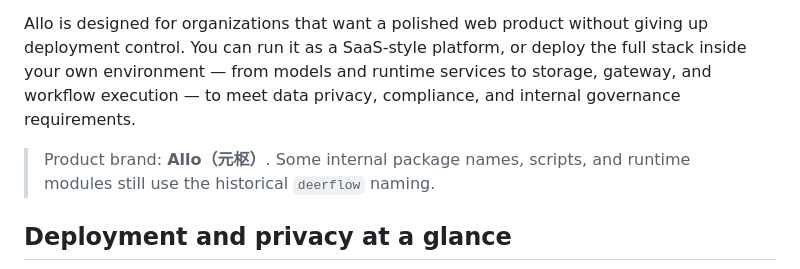
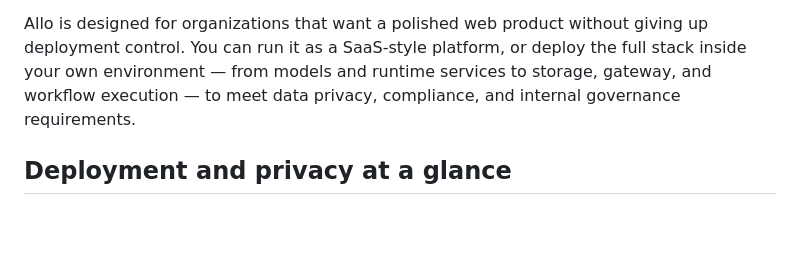
Before and after one commit to wbz0429/Allo, a Markdown page: README.md, the part around the change. Drawn GitHub-style; blank space fills up the shorter version.

```diff
--- a/README.md
+++ b/README.md
@@ -8,7 +8,6 @@ Allo is a web-based AI workspace and team-oriented SaaS for research, coding, an
 
 Allo is designed for organizations that want a polished web product without giving up deployment control. You can run it as a SaaS-style platform, or deploy the full stack inside your own environment — from models and runtime services to storage, gateway, and workflow execution — to meet data privacy, compliance, and internal governance requirements.
 
-> Product brand: **Allo（元枢）**. Some internal package names, scripts, and runtime modules still use the historical `deerflow` naming.
 
 ## Deployment and privacy at a glance
 
```
Also changed, not shown: README_zh.md (+0 -1 lines).
